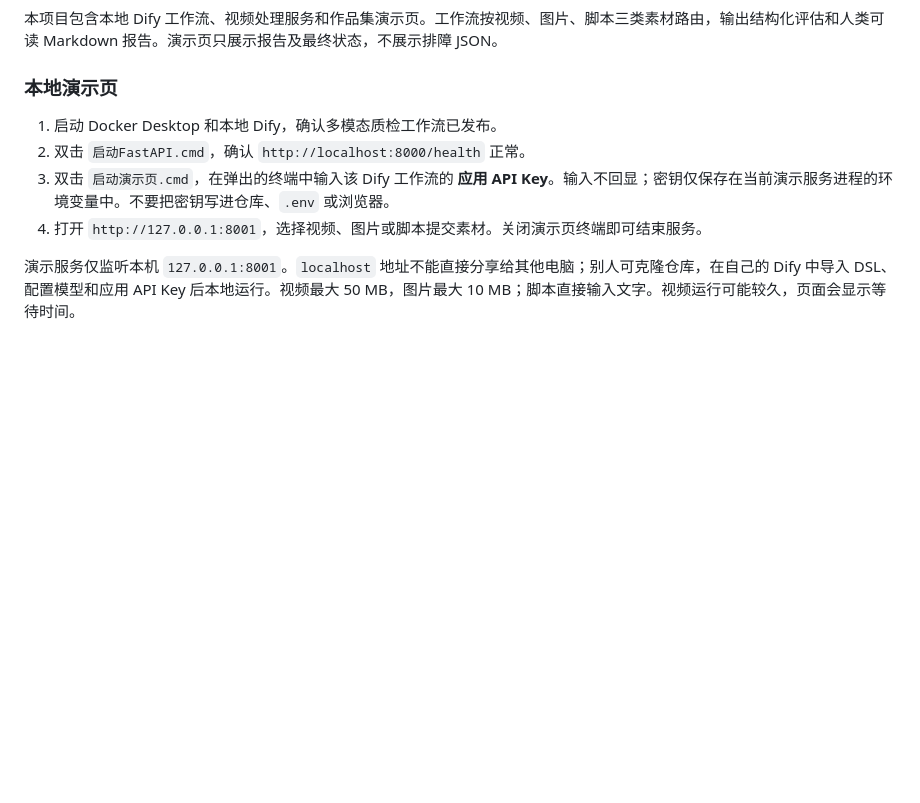
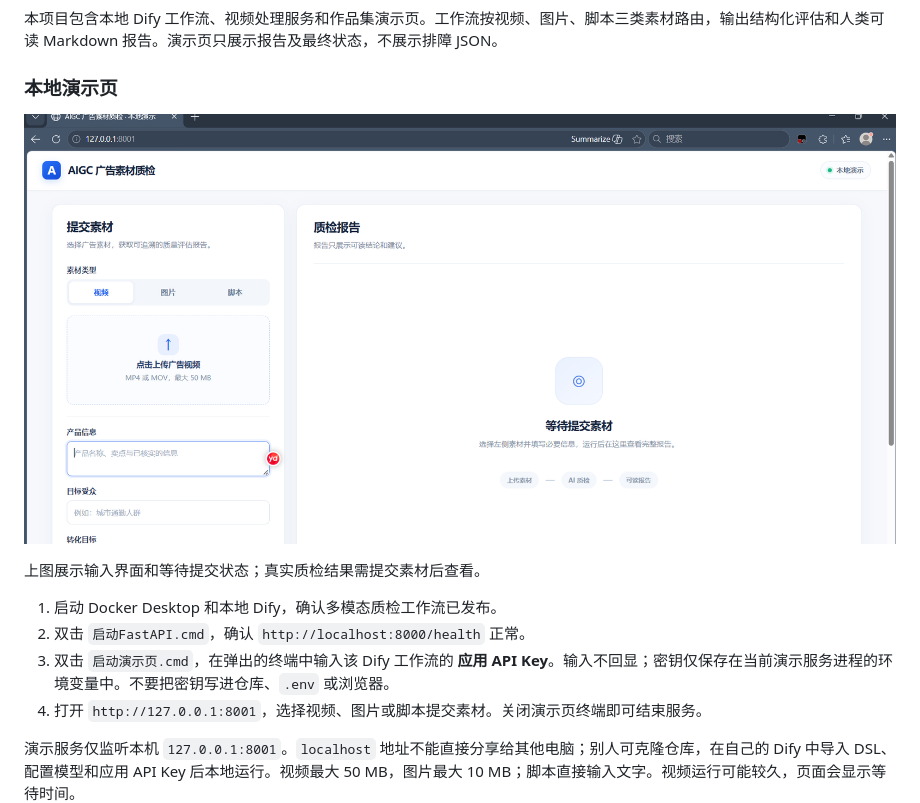
Before and after one commit to shawking66666-bit/ai-ad-qa-automation, a Markdown page: README.md, the part around the change. Drawn GitHub-style; pictures changed too: docs/demo-page.png (added); blank space fills up the shorter version.

Commit message:
docs: show local demo page in README

```diff
--- a/README.md
+++ b/README.md
@@ -5,6 +5,10 @@
 本项目包含本地 Dify 工作流、视频处理服务和作品集演示页。工作流按视频、图片、脚本三类素材路由，输出结构化评估和人类可读 Markdown 报告。演示页只展示报告及最终状态，不展示排障 JSON。
 
 ### 本地演示页
+
+![本地演示页：视频素材输入与报告等待状态](docs/demo-page.png)
+
+上图展示输入界面和等待提交状态；真实质检结果需提交素材后查看。
 
 1. 启动 Docker Desktop 和本地 Dify，确认多模态质检工作流已发布。
 2. 双击 `启动FastAPI.cmd`，确认 `http://localhost:8000/health` 正常。
```
